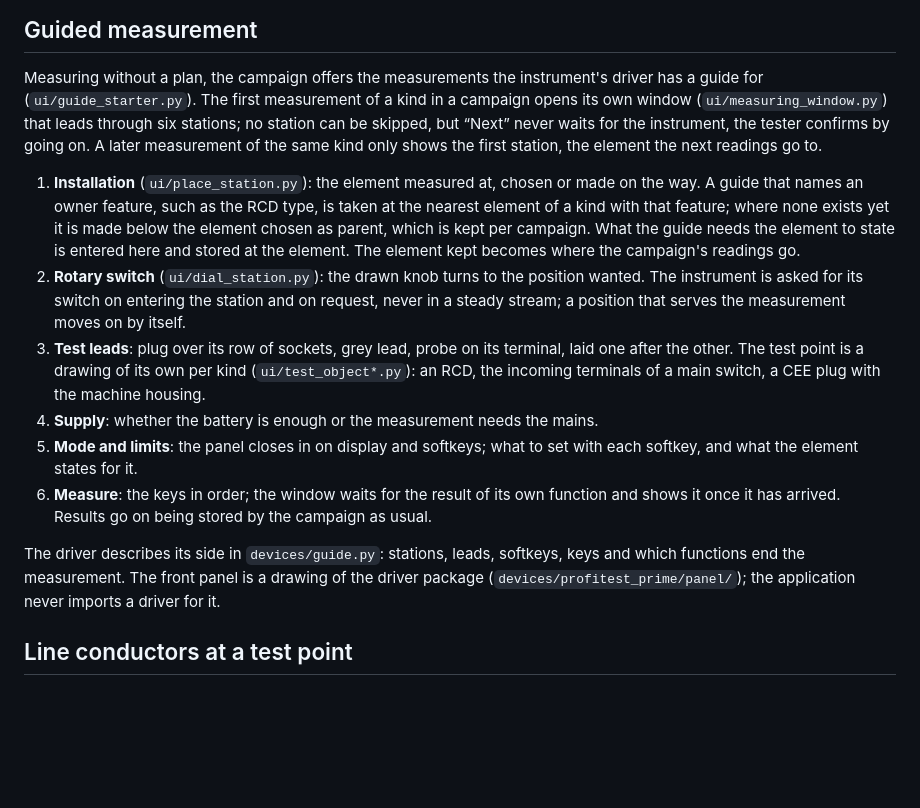
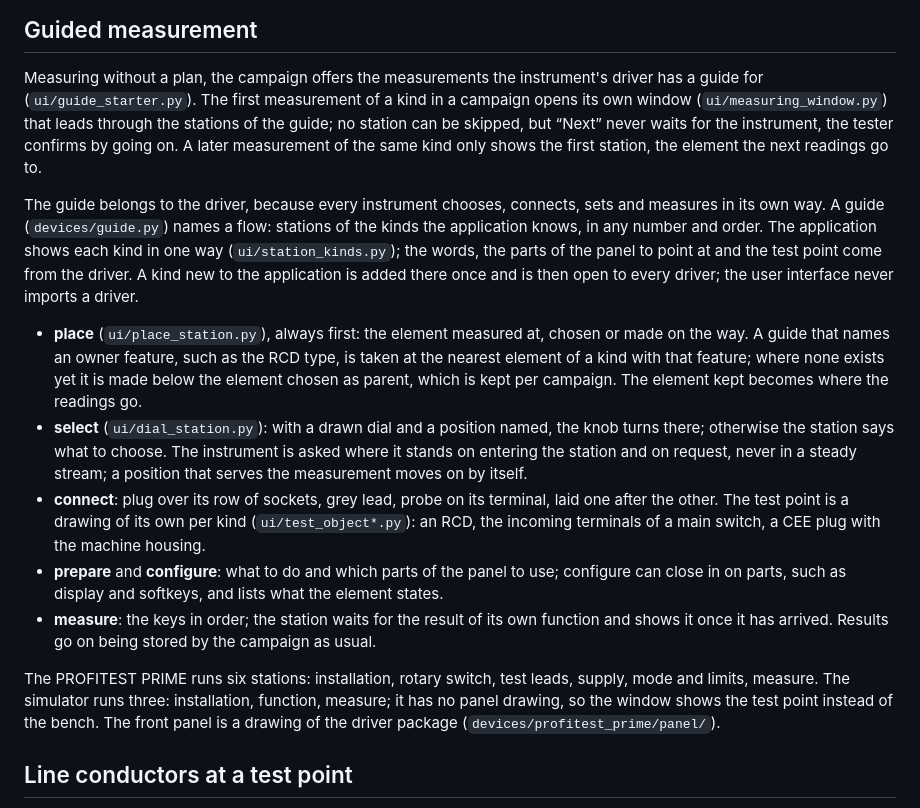
Before and after one commit to schnebeck/OkeyDocu, a Markdown page: docs/architecture.md, the part around the change. Rendered like a GitHub page; blank space fills up the shorter version.

```diff
--- a/docs/architecture.md
+++ b/docs/architecture.md
@@ -514,30 +514,37 @@ it is disconnected, so that no reading hits a closed record.
 
 Measuring without a plan, the campaign offers the measurements the instrument's driver has a
 guide for (`ui/guide_starter.py`). The first measurement of a kind in a campaign opens its own
-window (`ui/measuring_window.py`) that leads through six stations; no station can be skipped,
-but “Next” never waits for the instrument, the tester confirms by going on. A later measurement
-of the same kind only shows the first station, the element the next readings go to.
+window (`ui/measuring_window.py`) that leads through the stations of the guide; no station can be
+skipped, but “Next” never waits for the instrument, the tester confirms by going on. A later
+measurement of the same kind only shows the first station, the element the next readings go to.
 
-1. **Installation** (`ui/place_station.py`): the element measured at, chosen or made on the way.
-   A guide that names an owner feature, such as the RCD type, is taken at the nearest element
-   of a kind with that feature; where none exists yet it is made below the element chosen as
-   parent, which is kept per campaign. What the guide needs the element to state is entered
-   here and stored at the element. The element kept becomes where the campaign's readings go.
-2. **Rotary switch** (`ui/dial_station.py`): the drawn knob turns to the position wanted. The
-   instrument is asked for its switch on entering the station and on request, never in a
-   steady stream; a position that serves the measurement moves on by itself.
-3. **Test leads**: plug over its row of sockets, grey lead, probe on its terminal, laid one
-   after the other. The test point is a drawing of its own per kind (`ui/test_object*.py`): an
-   RCD, the incoming terminals of a main switch, a CEE plug with the machine housing.
-4. **Supply**: whether the battery is enough or the measurement needs the mains.
-5. **Mode and limits**: the panel closes in on display and softkeys; what to set with each
-   softkey, and what the element states for it.
-6. **Measure**: the keys in order; the window waits for the result of its own function and
-   shows it once it has arrived. Results go on being stored by the campaign as usual.
+The guide belongs to the driver, because every instrument chooses, connects, sets and measures
+in its own way. A guide (`devices/guide.py`) names a flow: stations of the kinds the application
+knows, in any number and order. The application shows each kind in one way
+(`ui/station_kinds.py`); the words, the parts of the panel to point at and the test point come
+from the driver. A kind new to the application is added there once and is then open to every
+driver; the user interface never imports a driver.
 
-The driver describes its side in `devices/guide.py`: stations, leads, softkeys, keys and which
-functions end the measurement. The front panel is a drawing of the driver package
-(`devices/profitest_prime/panel/`); the application never imports a driver for it.
+- **place** (`ui/place_station.py`), always first: the element measured at, chosen or made on
+  the way. A guide that names an owner feature, such as the RCD type, is taken at the nearest
+  element of a kind with that feature; where none exists yet it is made below the element chosen
+  as parent, which is kept per campaign. The element kept becomes where the readings go.
+- **select** (`ui/dial_station.py`): with a drawn dial and a position named, the knob turns there;
+  otherwise the station says what to choose. The instrument is asked where it stands on entering
+  the station and on request, never in a steady stream; a position that serves the measurement
+  moves on by itself.
+- **connect**: plug over its row of sockets, grey lead, probe on its terminal, laid one after the
+  other. The test point is a drawing of its own per kind (`ui/test_object*.py`): an RCD, the
+  incoming terminals of a main switch, a CEE plug with the machine housing.
+- **prepare** and **configure**: what to do and which parts of the panel to use; configure can
+  close in on parts, such as display and softkeys, and lists what the element states.
+- **measure**: the keys in order; the station waits for the result of its own function and shows
+  it once it has arrived. Results go on being stored by the campaign as usual.
+
+The PROFITEST PRIME runs six stations: installation, rotary switch, test leads, supply, mode and
+limits, measure. The simulator runs three: installation, function, measure; it has no panel
+drawing, so the window shows the test point instead of the bench. The front panel is a drawing
+of the driver package (`devices/profitest_prime/panel/`).
 
 ## Line conductors at a test point
 
```
Also changed, not shown: README.md (+7 -0 lines), docs/images/languages.png (added), docs/images/report.png, 15 other files.
